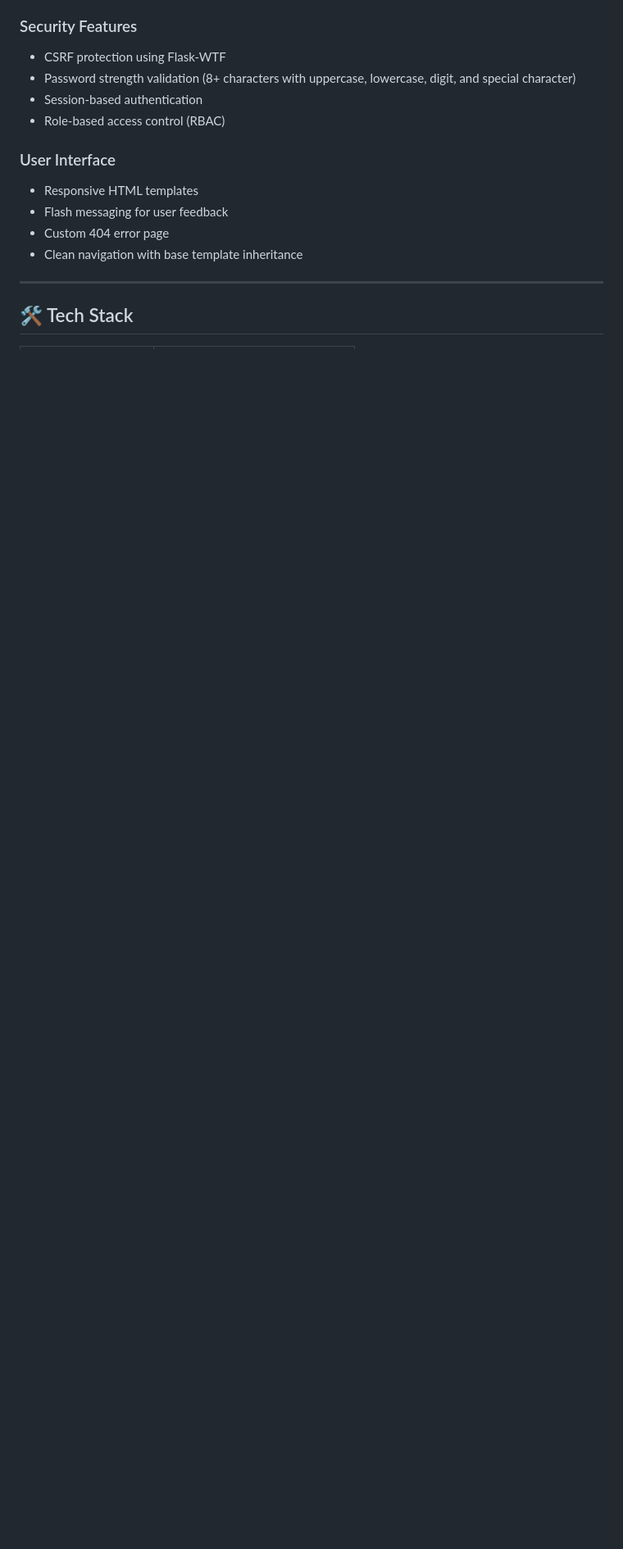
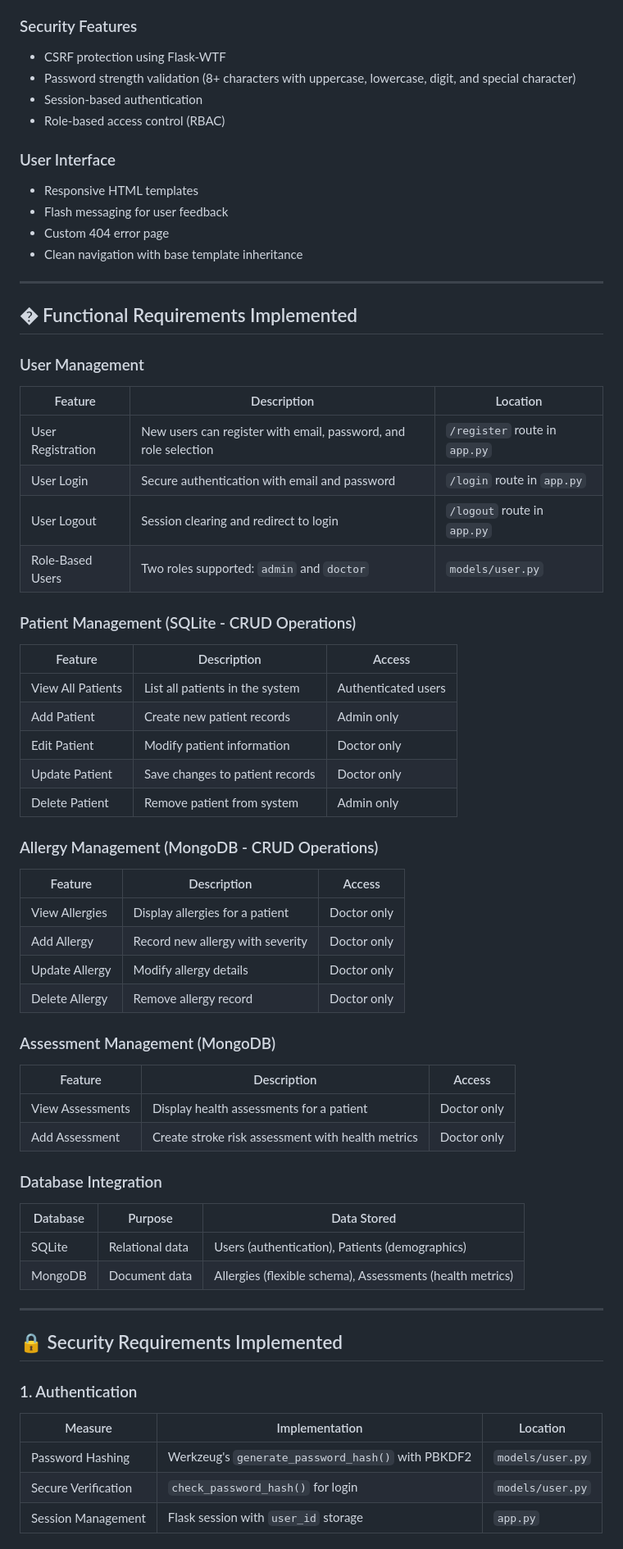
Before and after one commit to CS-LTU/com7033-assignment-surajyawnumah, a Markdown page: README.md, the part around one of its changes. Shown at 82% size. GitHub-like rendering; blank space fills up the shorter version.

Commit message:
Update functional and security requirements in README

```diff
--- a/README.md
+++ b/README.md
@@ -55,4 +57,53 @@ A comprehensive **Flask-based Patient Management System** developed for the COM7
 
 ---
 
-## 🛠 Tech Stack
+## � Functional Requirements Implemented
+
+### User Management
+| Feature | Description | Location |
+|---------|-------------|----------|
+| User Registration | New users can register with email, password, and role selection | `/register` route in `app.py` |
+| User Login | Secure authentication with email and password | `/login` route in `app.py` |
+| User Logout | Session clearing and redirect to login | `/logout` route in `app.py` |
+| Role-Based Users | Two roles supported: `admin` and `doctor` | `models/user.py` |
+
+### Patient Management (SQLite - CRUD Operations)
+| Feature | Description | Access |
+|---------|-------------|--------|
+| View All Patients | List all patients in the system | Authenticated users |
+| Add Patient | Create new patient records | Admin only |
+| Edit Patient | Modify patient information | Doctor only |
+| Update Patient | Save changes to patient records | Doctor only |
+| Delete Patient | Remove patient from system | Admin only |
+
+### Allergy Management (MongoDB - CRUD Operations)
+| Feature | Description | Access |
+|---------|-------------|--------|
+| View Allergies | Display allergies for a patient | Doctor only |
+| Add Allergy | Record new allergy with severity | Doctor only |
+| Update Allergy | Modify allergy details | Doctor only |
+| Delete Allergy | Remove allergy record | Doctor only |
+
+### Assessment Management (MongoDB)
+| Feature | Description | Access |
+|---------|-------------|--------|
+| View Assessments | Display health assessments for a patient | Doctor only |
+| Add Assessment | Create stroke risk assessment with health metrics | Doctor only |
+
+### Database Integration
+| Database | Purpose | Data Stored |
+|----------|---------|-------------|
+| SQLite | Relational data | Users (authentication), Patients (demographics) |
+| MongoDB | Document data | Allergies (flexible schema), Assessments (health metrics) |
+
+---
+
+## 🔒 Security Requirements Implemented
+
+### 1. Authentication
+| Measure | Implementation | Location |
+|---------|----------------|----------|
+| Password Hashing | Werkzeug's `generate_password_hash()` with PBKDF2 | `models/user.py` |
+| Secure Verification | `check_password_hash()` for login | `models/user.py` |
+| Session Management | Flask session with `user_id` storage | `app.py` |
+
```
Also changed, not shown: other parts of README.md (+50 -0 lines).
